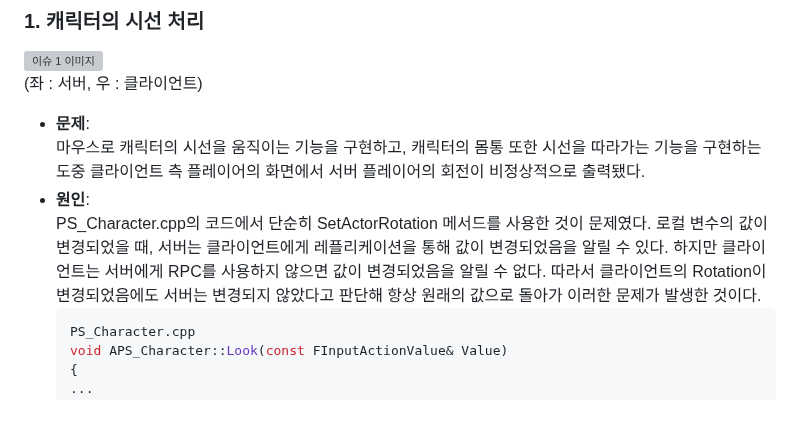
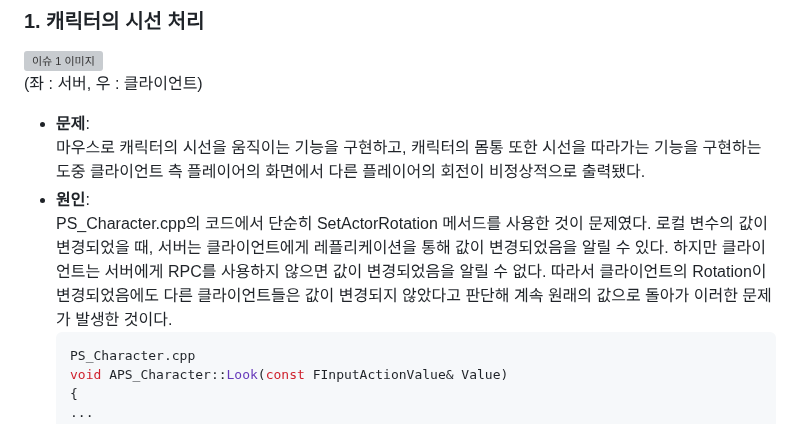
Before and after one commit to pwdab/Portfolio, a Markdown page: Squire/README.md, the part around the change. Drawn GitHub-style; grey boxes are pictures that could not be loaded.

Commit message:
Update README.md
projects/Squire/README.md
- 문구 수정

````diff
--- a/Squire/README.md
+++ b/Squire/README.md
@@ -124,9 +124,9 @@
   ![이슈 1 이미지](issues1.gif)
   (좌 : 서버, 우 : 클라이언트)
 - **문제**:
-  마우스로 캐릭터의 시선을 움직이는 기능을 구현하고, 캐릭터의 몸통 또한 시선을 따라가는 기능을 구현하는 도중 클라이언트 측 플레이어의 화면에서 서버 플레이어의 회전이 비정상적으로 출력됐다.
+  마우스로 캐릭터의 시선을 움직이는 기능을 구현하고, 캐릭터의 몸통 또한 시선을 따라가는 기능을 구현하는 도중 클라이언트 측 플레이어의 화면에서 다른 플레이어의 회전이 비정상적으로 출력됐다.
 - **원인**:
-  PS_Character.cpp의 코드에서 단순히 SetActorRotation 메서드를 사용한 것이 문제였다. 로컬 변수의 값이 변경되었을 때, 서버는 클라이언트에게 레플리케이션을 통해 값이 변경되었음을 알릴 수 있다. 하지만 클라이언트는 서버에게 RPC를 사용하지 않으면 값이 변경되었음을 알릴 수 없다. 따라서 클라이언트의 Rotation이 변경되었음에도 서버는 변경되지 않았다고 판단해 항상 원래의 값으로 돌아가 이러한 문제가 발생한 것이다.
+  PS_Character.cpp의 코드에서 단순히 SetActorRotation 메서드를 사용한 것이 문제였다. 로컬 변수의 값이 변경되었을 때, 서버는 클라이언트에게 레플리케이션을 통해 값이 변경되었음을 알릴 수 있다. 하지만 클라이언트는 서버에게 RPC를 사용하지 않으면 값이 변경되었음을 알릴 수 없다. 따라서 클라이언트의 Rotation이 변경되었음에도 다른 클라이언트들은 값이 변경되지 않았다고 판단해 계속 원래의 값으로 돌아가 이러한 문제가 발생한 것이다.
   ```c++
   PS_Character.cpp
   void APS_Character::Look(const FInputActionValue& Value)
````
